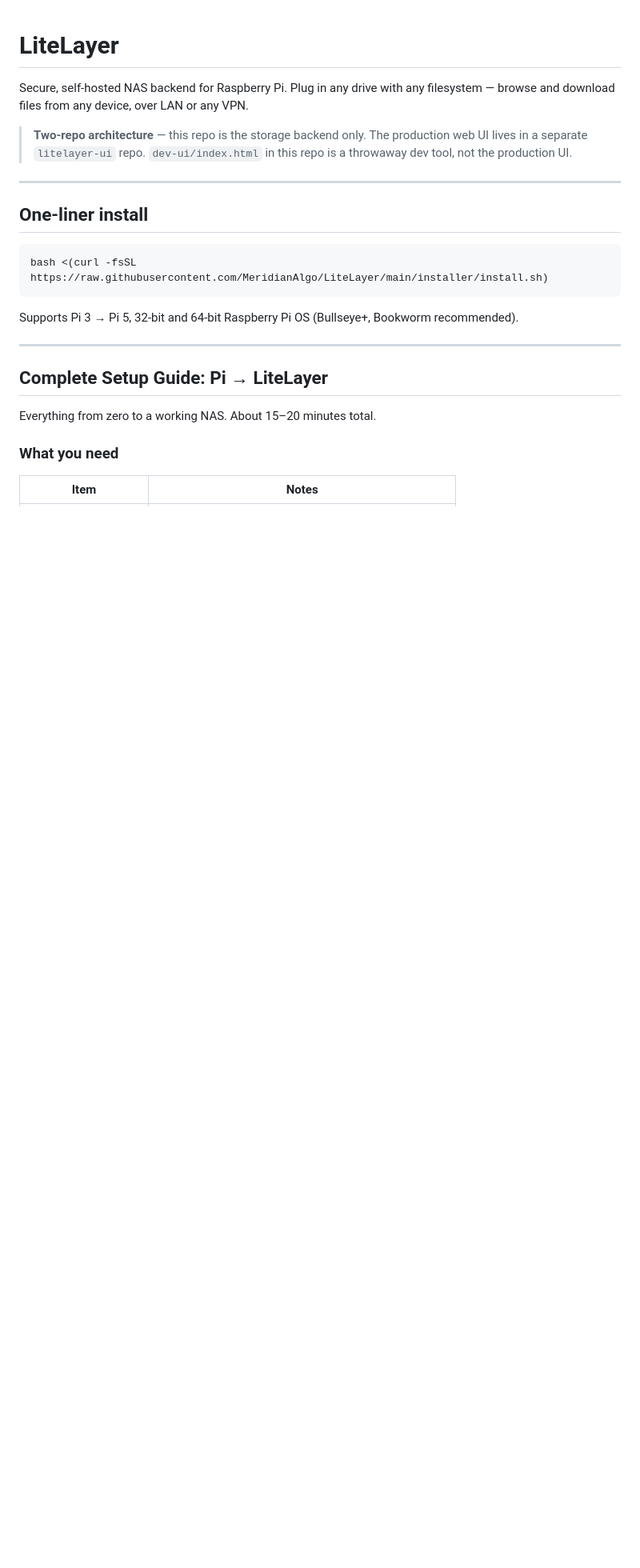
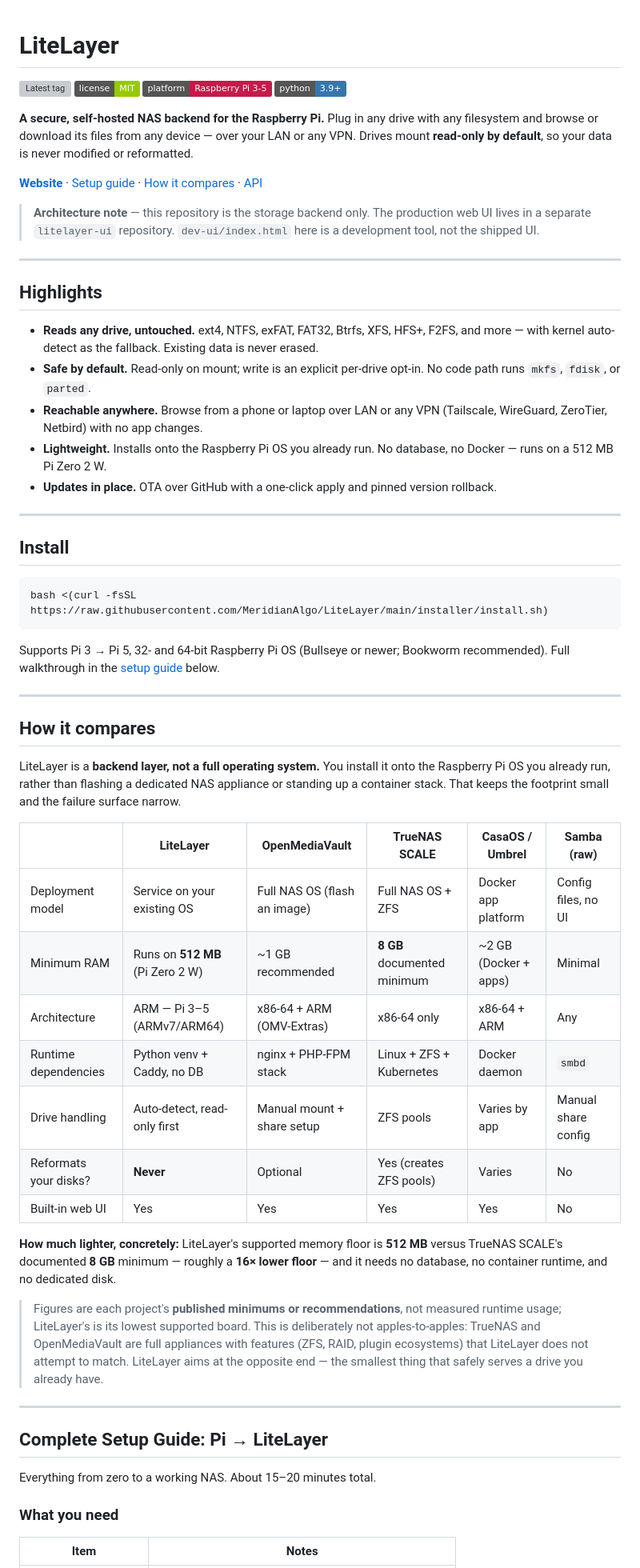
Before and after one commit to MeridianAlgo/LiteLayer, a Markdown page: README.md, the part around one of its changes. Shown at 80% size. GitHub-like rendering; badges without logos; blank space fills up the shorter version; grey boxes are pictures that could not be loaded.

Commit message:
Professionalize README: badges, highlights, and a NAS comparison table (OMV/TrueNAS/CasaOS/Samba)

````diff
--- a/README.md
+++ b/README.md
@@ -1,21 +1,71 @@
 # LiteLayer
 
-Secure, self-hosted NAS backend for Raspberry Pi.
-Plug in any drive with any filesystem — browse and download files from any device, over LAN or any VPN.
+[![Latest tag](https://img.shields.io/github/v/tag/MeridianAlgo/LiteLayer?label=release&sort=semver)](https://github.com/MeridianAlgo/LiteLayer/releases)
+[![License: MIT](https://img.shields.io/badge/license-MIT-green.svg)](#license)
+[![Platform](https://img.shields.io/badge/platform-Raspberry%20Pi%203--5-c51a4a.svg)](#compatibility)
+[![Python](https://img.shields.io/badge/python-3.9%2B-3776ab.svg)](#stack)
 
-> **Two-repo architecture** — this repo is the storage backend only.
-> The production web UI lives in a separate `litelayer-ui` repo.
-> `dev-ui/index.html` in this repo is a throwaway dev tool, not the production UI.
+**A secure, self-hosted NAS backend for the Raspberry Pi.** Plug in any drive with
+any filesystem and browse or download its files from any device — over your LAN or
+any VPN. Drives mount **read-only by default**, so your data is never modified or
+reformatted.
+
+[**Website**](https://meridianalgo.github.io/LiteLayer/) · [Setup guide](#complete-setup-guide-pi--litelayer) · [How it compares](#how-it-compares) · [API](#api)
+
+> **Architecture note** — this repository is the storage backend only. The
+> production web UI lives in a separate `litelayer-ui` repository.
+> `dev-ui/index.html` here is a development tool, not the shipped UI.
 
 ---
 
-## One-liner install
+## Highlights
+
+- **Reads any drive, untouched.** ext4, NTFS, exFAT, FAT32, Btrfs, XFS, HFS+, F2FS, and more — with kernel auto-detect as the fallback. Existing data is never erased.
+- **Safe by default.** Read-only on mount; write is an explicit per-drive opt-in. No code path runs `mkfs`, `fdisk`, or `parted`.
+- **Reachable anywhere.** Browse from a phone or laptop over LAN or any VPN (Tailscale, WireGuard, ZeroTier, Netbird) with no app changes.
+- **Lightweight.** Installs onto the Raspberry Pi OS you already run. No database, no Docker — runs on a 512 MB Pi Zero 2 W.
+- **Updates in place.** OTA over GitHub with a one-click apply and pinned version rollback.
+
+---
+
+## Install
 
 ```bash
 bash <(curl -fsSL https://raw.githubusercontent.com/MeridianAlgo/LiteLayer/main/installer/install.sh)
 ```
 
-Supports Pi 3 → Pi 5, 32-bit and 64-bit Raspberry Pi OS (Bullseye+, Bookworm recommended).
+Supports Pi 3 → Pi 5, 32- and 64-bit Raspberry Pi OS (Bullseye or newer; Bookworm recommended).
+Full walkthrough in the [setup guide](#complete-setup-guide-pi--litelayer) below.
+
+---
+
+## How it compares
+
+LiteLayer is a **backend layer, not a full operating system.** You install it onto
+the Raspberry Pi OS you already run, rather than flashing a dedicated NAS appliance
+or standing up a container stack. That keeps the footprint small and the failure
+surface narrow.
+
+| | **LiteLayer** | OpenMediaVault | TrueNAS SCALE | CasaOS / Umbrel | Samba (raw) |
+|---|---|---|---|---|---|
+| Deployment model | Service on your existing OS | Full NAS OS (flash an image) | Full NAS OS + ZFS | Docker app platform | Config files, no UI |
+| Minimum RAM | Runs on **512 MB** (Pi Zero 2 W) | ~1 GB recommended | **8 GB** documented minimum | ~2 GB (Docker + apps) | Minimal |
+| Architecture | ARM — Pi 3–5 (ARMv7/ARM64) | x86-64 + ARM (OMV-Extras) | x86-64 only | x86-64 + ARM | Any |
+| Runtime dependencies | Python venv + Caddy, no DB | nginx + PHP-FPM stack | Linux + ZFS + Kubernetes | Docker daemon | `smbd` |
+| Drive handling | Auto-detect, read-only first | Manual mount + share setup | ZFS pools | Varies by app | Manual share config |
+| Reformats your disks? | **Never** | Optional | Yes (creates ZFS pools) | Varies | No |
+| Built-in web UI | Yes | Yes | Yes | Yes | No |
+
+**How much lighter, concretely:** LiteLayer's supported memory floor is **512 MB**
+versus TrueNAS SCALE's documented **8 GB** minimum — roughly a **16× lower floor** —
+and it needs no database, no container runtime, and no dedicated disk.
+
+> Figures are each project's **published minimums or recommendations**, not measured
+> runtime usage; LiteLayer's is its lowest supported board. This is deliberately not
+> apples-to-apples: TrueNAS and OpenMediaVault are full appliances with features
+> (ZFS, RAID, plugin ecosystems) that LiteLayer does not attempt to match. LiteLayer
+> aims at the opposite end — the smallest thing that safely serves a drive you
+> already have.
 
 ---
 
````
Also changed, not shown: other parts of README.md (+1 -10 lines).
